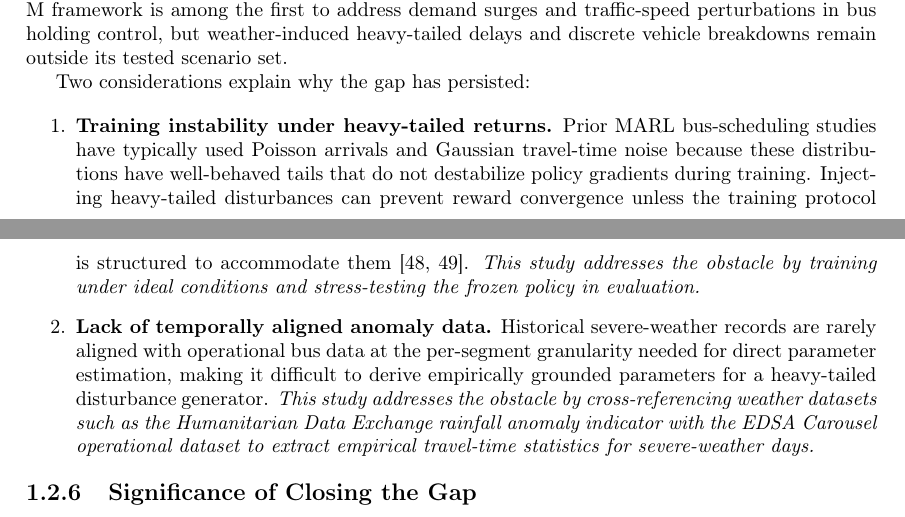
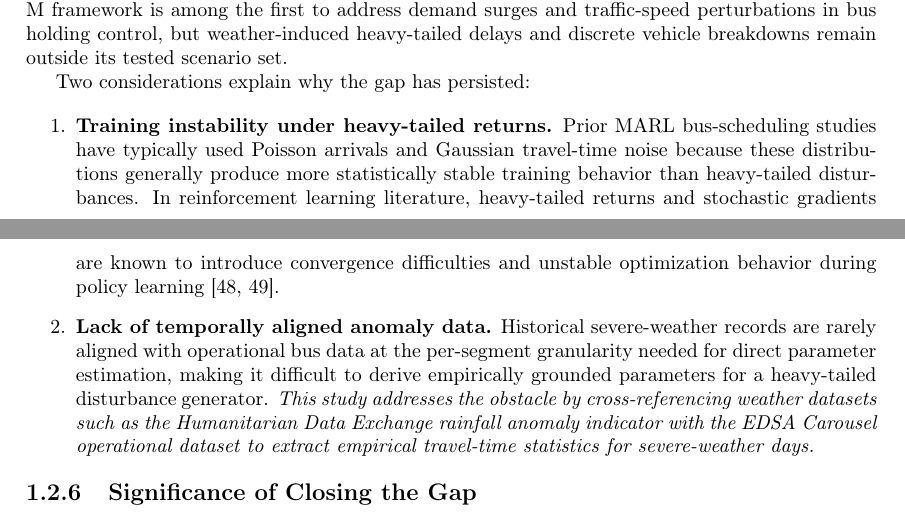
Before and after one commit to Jrddlol2/GroupB3_Manuscript, a LaTeX thesis (main.tex, which reads introduction.tex): two parts of pages 10 and 11 of 35, joined at a grey line, cut so that both start at the same text. Compiled offline with pdfLaTeX; a LaTeX package or settings file that is missing is left out.

Commit message:
Updates from Overleaf

```diff
--- a/introduction.tex
+++ b/introduction.tex
@@ -207,7 +207,7 @@ The idealized assumptions in Table~\ref{tab:marl_performance} limit how confiden
 Two considerations explain why the gap has persisted:
 
 \begin{enumerate}
-\item \textbf{Training instability under heavy-tailed returns.} Prior MARL bus-scheduling studies have typically used Poisson arrivals and Gaussian travel-time noise because these distributions have well-behaved tails that do not destabilize policy gradients during training. Injecting heavy-tailed disturbances can prevent reward convergence unless the training protocol is structured to accommodate them \cite{Henderson2018Matters,Agarwal2021Precipice}. \textit{This study addresses the obstacle by training under ideal conditions and stress-testing the frozen policy in evaluation.}
+\item \textbf{Training instability under heavy-tailed returns.} Prior MARL bus-scheduling studies have typically used Poisson arrivals and Gaussian travel-time noise because these distributions generally produce more statistically stable training behavior than heavy-tailed disturbances. In reinforcement learning literature, heavy-tailed returns and stochastic gradients are known to introduce convergence difficulties and unstable optimization behavior during policy learning \cite{Henderson2018Matters,Agarwal2021Precipice}.
 
 \item \textbf{Lack of temporally aligned anomaly data.} Historical severe-weather records are rarely aligned with operational bus data at the per-segment granularity needed for direct parameter estimation, making it difficult to derive empirically grounded parameters for a heavy-tailed disturbance generator. \textit{This study addresses the obstacle by cross-referencing weather datasets such as the Humanitarian Data Exchange rainfall anomaly indicator with the EDSA Carousel operational dataset to extract empirical travel-time statistics for severe-weather days.}
 \end{enumerate}
```
